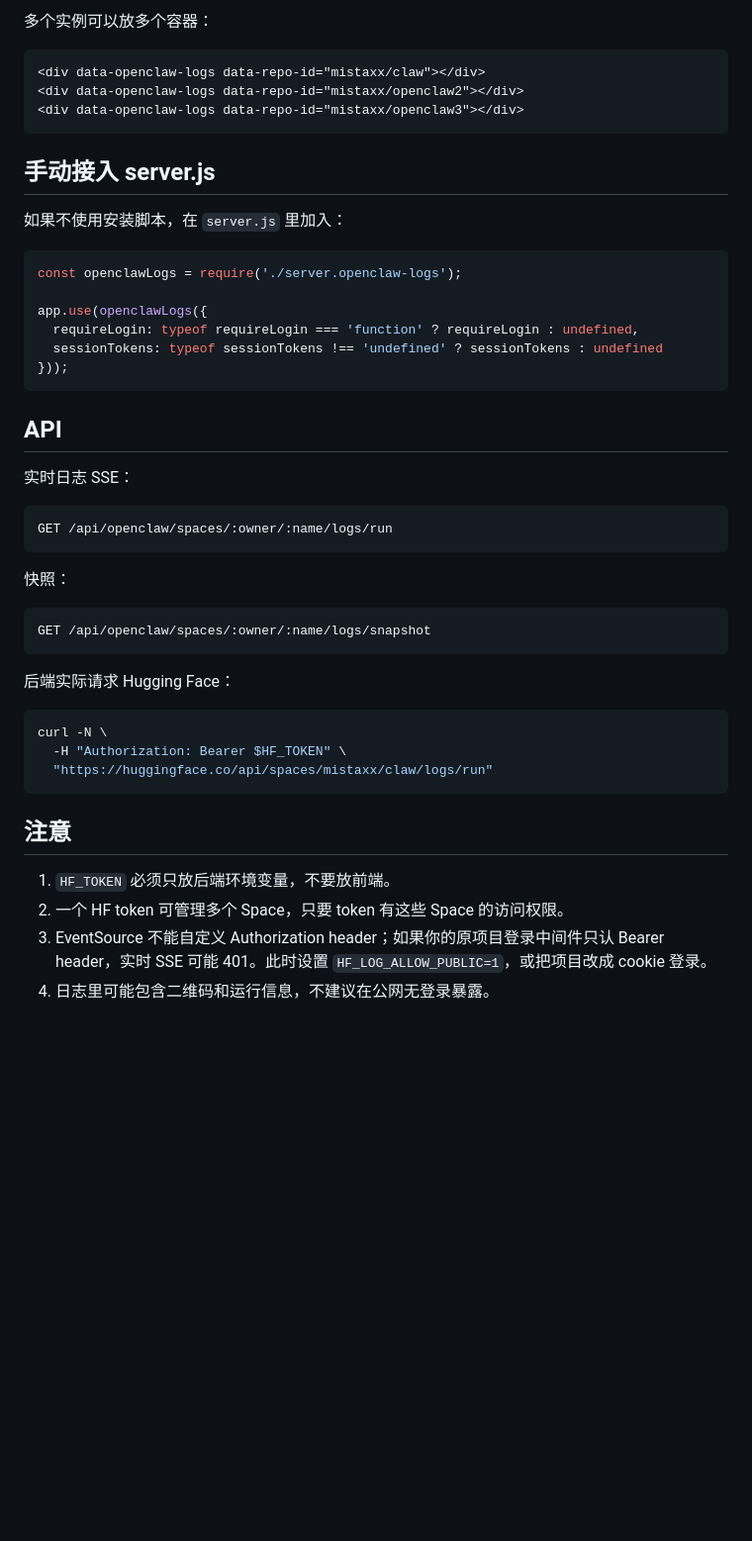
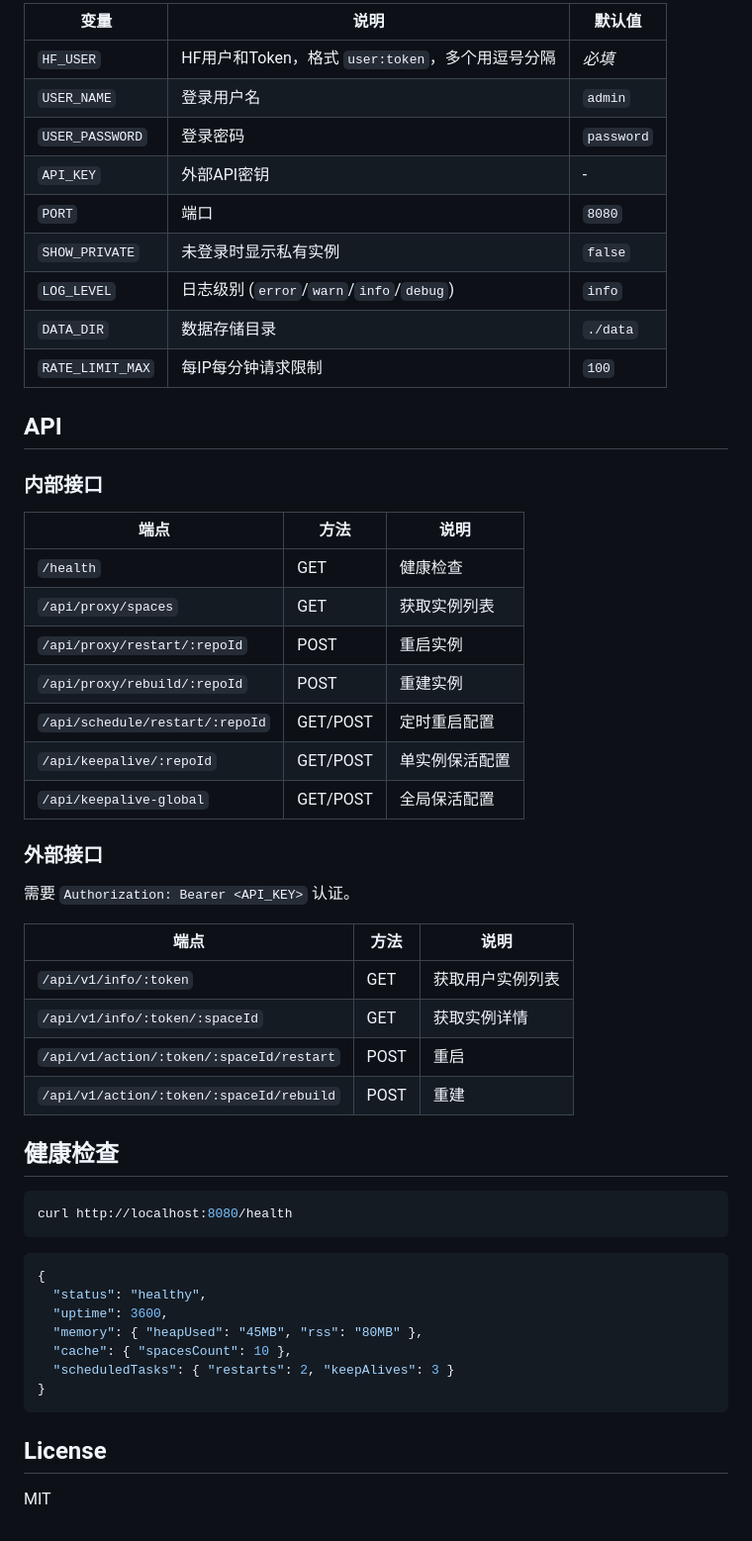
Before and after one commit to jiangchenax/hflog, a Markdown page: README.md, the part around the change printed below. Shown: that part at 99% size. GitHub-like rendering; blank space fills up the shorter version.

````diff
--- a/README.md
+++ b/README.md
@@ -65,49 +60,56 @@ mistaxx/claw
-多个实例可以放多个容器：
-
-```html
-<div data-openclaw-logs data-repo-id="mistaxx/claw"></div>
-<div data-openclaw-logs data-repo-id="mistaxx/openclaw2"></div>
-<div data-openclaw-logs data-repo-id="mistaxx/openclaw3"></div>
-```
-
-## 手动接入 server.js
-
-如果不使用安装脚本，在 `server.js` 里加入：
-
-```js
-const openclawLogs = require('./server.openclaw-logs');
-
-app.use(openclawLogs({
-  requireLogin: typeof requireLogin === 'function' ? requireLogin : undefined,
-  sessionTokens: typeof sessionTokens !== 'undefined' ? sessionTokens : undefined
-}));
-```
+| 变量 | 说明 | 默认值 |
+|------|------|--------|
+| `HF_USER` | HF用户和Token，格式 `user:token`，多个用逗号分隔 | *必填* |
+| `USER_NAME` | 登录用户名 | `admin` |
+| `USER_PASSWORD` | 登录密码 | `password` |
+| `API_KEY` | 外部API密钥 | - |
+| `PORT` | 端口 | `8080` |
+| `SHOW_PRIVATE` | 未登录时显示私有实例 | `false` |
+| `LOG_LEVEL` | 日志级别 (`error`/`warn`/`info`/`debug`) | `info` |
+| `DATA_DIR` | 数据存储目录 | `./data` |
+| `RATE_LIMIT_MAX` | 每IP每分钟请求限制 | `100` |
 
 ## API
 
-实时日志 SSE：
+### 内部接口
 
-```text
-GET /api/openclaw/spaces/:owner/:name/logs/run
+| 端点 | 方法 | 说明 |
+|------|------|------|
+| `/health` | GET | 健康检查 |
+| `/api/proxy/spaces` | GET | 获取实例列表 |
+| `/api/proxy/restart/:repoId` | POST | 重启实例 |
+| `/api/proxy/rebuild/:repoId` | POST | 重建实例 |
+| `/api/schedule/restart/:repoId` | GET/POST | 定时重启配置 |
+| `/api/keepalive/:repoId` | GET/POST | 单实例保活配置 |
+| `/api/keepalive-global` | GET/POST | 全局保活配置 |
+
+### 外部接口
+
+需要 `Authorization: Bearer <API_KEY>` 认证。
+
+| 端点 | 方法 | 说明 |
+|------|------|------|
+| `/api/v1/info/:token` | GET | 获取用户实例列表 |
+| `/api/v1/info/:token/:spaceId` | GET | 获取实例详情 |
+| `/api/v1/action/:token/:spaceId/restart` | POST | 重启 |
+| `/api/v1/action/:token/:spaceId/rebuild` | POST | 重建 |
+
+## 健康检查
+
+```bash
+curl http://localhost:8080/health
 ```
 
-快照：
-
-```text
-GET /api/openclaw/spaces/:owner/:name/logs/snapshot
+```json
+{
+  "status": "healthy",
+  "uptime": 3600,
+  "memory": { "heapUsed": "45MB", "rss": "80MB" },
+  "cache": { "spacesCount": 10 },
+  "scheduledTasks": { "restarts": 2, "keepAlives": 3 }
+}
 ```
 
-后端实际请求 Hugging Face：
+## License
 
-```bash
-curl -N \
-  -H "Authorization: Bearer $HF_TOKEN" \
-  "https://huggingface.co/api/spaces/mistaxx/claw/logs/run"
-```
-
-## 注意
-
-1. `HF_TOKEN` 必须只放后端环境变量，不要放前端。
-2. 一个 HF token 可管理多个 Space，只要 token 有这些 Space 的访问权限。
-3. EventSource 不能自定义 Authorization header；如果你的原项目登录中间件只认 Bearer header，实时 SSE 可能 401。此时设置 `HF_LOG_ALLOW_PUBLIC=1`，或把项目改成 cookie 登录。
-4. 日志里可能包含二维码和运行信息，不建议在公网无登录暴露。
+MIT
````
Also changed, not shown: other parts of README.md (+47 -52 lines), preview/展开信息.png (added), preview/已登录.png (added), preview/未登录.png (added), 4 other files.
